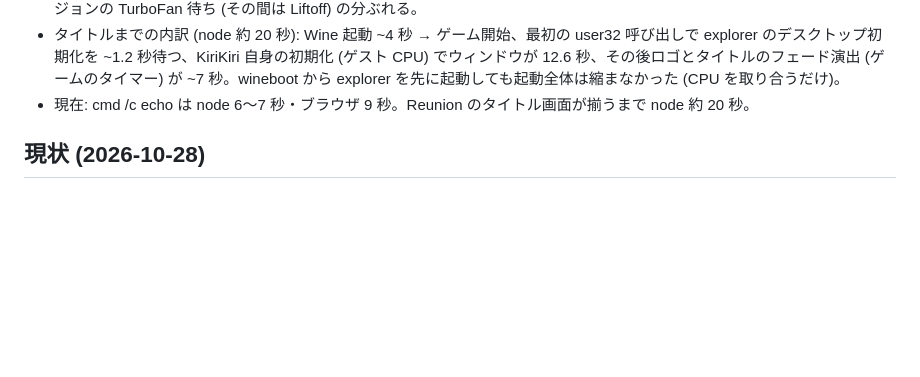
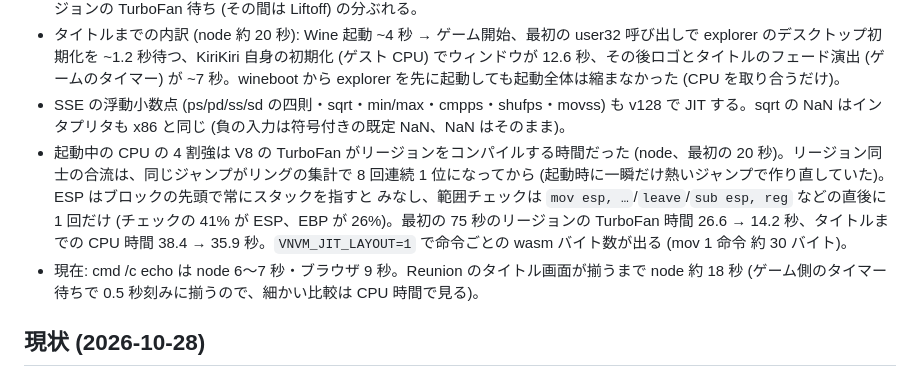
Before and after one commit to a-kaibu/vnvm, a Markdown page: docs/hangover.md, the part around the change. Drawn GitHub-style; blank space fills up the shorter version.

Commit message:
docs: SSE float JIT, merge windows, ESP checks, title CPU time
Co-Authored-By: Claude Opus 5.5 <noreply@anthropic.com>
Claude-Session: https://claude.ai/code/session_012sHhoo43MY9ya1hD9XEL6Q

```diff
--- a/docs/hangover.md
+++ b/docs/hangover.md
@@ -206,7 +206,17 @@ Reunion の起動からタイトル画面まで 53 秒 → 34 秒。
   explorer のデスクトップ初期化を ~1.2 秒待つ、KiriKiri 自身の初期化 (ゲスト CPU) でウィンドウが
   12.6 秒、その後ロゴとタイトルのフェード演出 (ゲームのタイマー) が ~7 秒。wineboot から explorer
   を先に起動しても起動全体は縮まなかった (CPU を取り合うだけ)。
-- 現在: cmd /c echo は node 6〜7 秒・ブラウザ 9 秒。Reunion のタイトル画面が揃うまで node 約 20 秒。
+- SSE の浮動小数点 (ps/pd/ss/sd の四則・sqrt・min/max・cmpps・shufps・movss) も v128 で JIT
+  する。sqrt の NaN はインタプリタも x86 と同じ (負の入力は符号付きの既定 NaN、NaN はそのまま)。
+- 起動中の CPU の 4 割強は V8 の TurboFan がリージョンをコンパイルする時間だった (node、最初の
+  20 秒)。リージョン同士の合流は、同じジャンプがリングの集計で 8 回連続 1 位になってから
+  (起動時に一瞬だけ熱いジャンプで作り直していた)。ESP はブロックの先頭で常にスタックを指すと
+  みなし、範囲チェックは `mov esp, …`/`leave`/`sub esp, reg` などの直後に 1 回だけ (チェックの
+  41% が ESP、EBP が 26%)。最初の 75 秒のリージョンの TurboFan 時間 26.6 → 14.2 秒、タイトルまでの
+  CPU 時間 38.4 → 35.9 秒。`VNVM_JIT_LAYOUT=1` で命令ごとの wasm バイト数が出る (mov 1 命令
+  約 30 バイト)。
+- 現在: cmd /c echo は node 6〜7 秒・ブラウザ 9 秒。Reunion のタイトル画面が揃うまで node 約 18 秒
+  (ゲーム側のタイマー待ちで 0.5 秒刻みに揃うので、細かい比較は CPU 時間で見る)。
 
 ## 現状 (2026-10-28)
 
```
